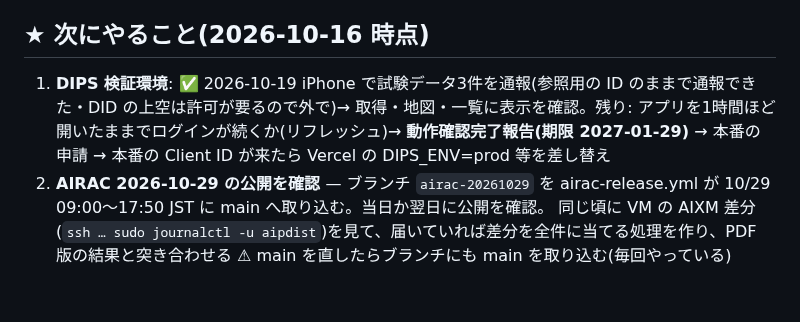
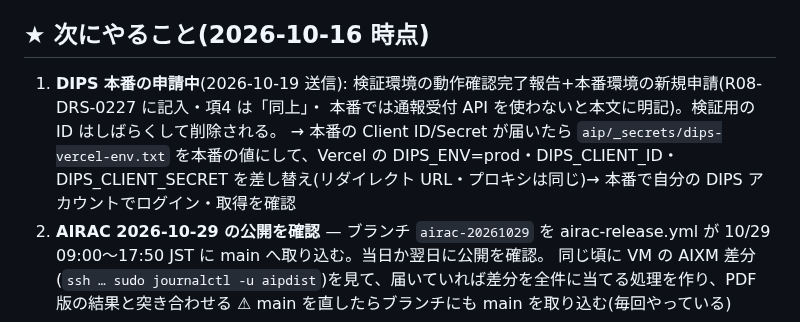
Before and after one commit to yasuokun-pro/heli-nav-pwa, a Markdown page: BACKLOG.md, the part around the change. Rendered like a GitHub page; blank space fills up the shorter version.

Commit message:
BACKLOG: DIPS 本番申請を送信
Co-Authored-By: Claude Opus 5.5 <noreply@anthropic.com>

```diff
--- a/BACKLOG.md
+++ b/BACKLOG.md
@@ -7,8 +7,10 @@ CLAUDE.mdから分離した「進行中・未着手タスク」。着手する
 最終更新: 2026-10-19(IFR 装備チェック・航空路データの修正・ログ印刷の iPhone 対応・IFR ログ印刷)
 
 ## ★ 次にやること(2026-10-16 時点)
-1. **DIPS 検証環境**: ✅ 2026-10-19 iPhone で試験データ3件を通報(参照用の ID のままで通報できた・DID の上空は許可が要るので外で)→ 取得・地図・一覧に表示を確認。残り: アプリを1時間ほど開いたままでログインが続くか(リフレッシュ)→
-   **動作確認完了報告(期限 2027-01-29)** → 本番の申請 → 本番の Client ID が来たら Vercel の DIPS_ENV=prod 等を差し替え
+1. **DIPS 本番の申請中**(2026-10-19 送信): 検証環境の動作確認完了報告+本番環境の新規申請(R08-DRS-0227 に記入・項4 は「同上」・
+   本番では通報受付 API を使わないと本文に明記)。検証用の ID はしばらくして削除される。
+   → 本番の Client ID/Secret が届いたら `aip/_secrets/dips-vercel-env.txt` を本番の値にして、Vercel の DIPS_ENV=prod・DIPS_CLIENT_ID・
+   DIPS_CLIENT_SECRET を差し替え(リダイレクト URL・プロキシは同じ)→ 本番で自分の DIPS アカウントでログイン・取得を確認
 2. **AIRAC 2026-10-29 の公開を確認** — ブランチ `airac-20261029` を airac-release.yml が 10/29 09:00〜17:50 JST に main へ取り込む。当日か翌日に公開を確認。
    同じ頃に VM の AIXM 差分(`ssh … sudo journalctl -u aipdist`)を見て、届いていれば差分を全件に当てる処理を作り、PDF 版の結果と突き合わせる
    ⚠ main を直したらブランチにも main を取り込む(毎回やっている)
```
